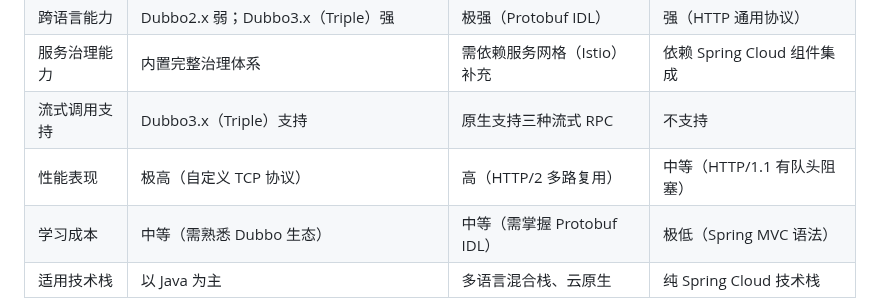
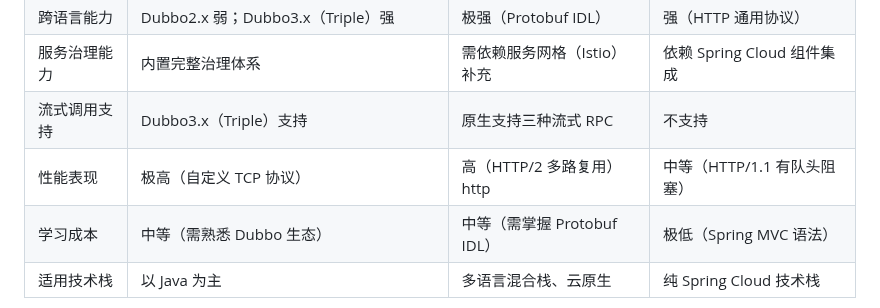
Before and after one commit to senjay2580/ArcNote, a Markdown page: 知识荟萃/计算机基础/计网.md, the part around the change. Drawn GitHub-style.

Commit message:
vault backup: 2025-12-06 22:47:30

```diff
--- a/知识荟萃/计算机基础/计网.md
+++ b/知识荟萃/计算机基础/计网.md
@@ -89,7 +89,7 @@ Rpc 大部分是长连接
 | 跨语言能力  | Dubbo2.x 弱；Dubbo3.x（Triple）强         | 极强（Protobuf IDL）     | 强（HTTP 通用协议）         |
 | 服务治理能力 | 内置完整治理体系                             | 需依赖服务网格（Istio）补充     | 依赖 Spring Cloud 组件集成 |
 | 流式调用支持 | Dubbo3.x（Triple）支持                   | 原生支持三种流式 RPC         | 不支持                  |
-| 性能表现   | 极高（自定义 TCP 协议）                       | 高（HTTP/2 多路复用）       | 中等（HTTP/1.1 有队头阻塞）   |
+| 性能表现   | 极高（自定义 TCP 协议）                       | 高（HTTP/2 多路复用）http   | 中等（HTTP/1.1 有队头阻塞）   |
 | 学习成本   | 中等（需熟悉 Dubbo 生态）                     | 中等（需掌握 Protobuf IDL） | 极低（Spring MVC 语法）    |
 | 适用技术栈  | 以 Java 为主                            | 多语言混合栈、云原生           | 纯 Spring Cloud 技术栈   |
 - **HTTP/1**
```
